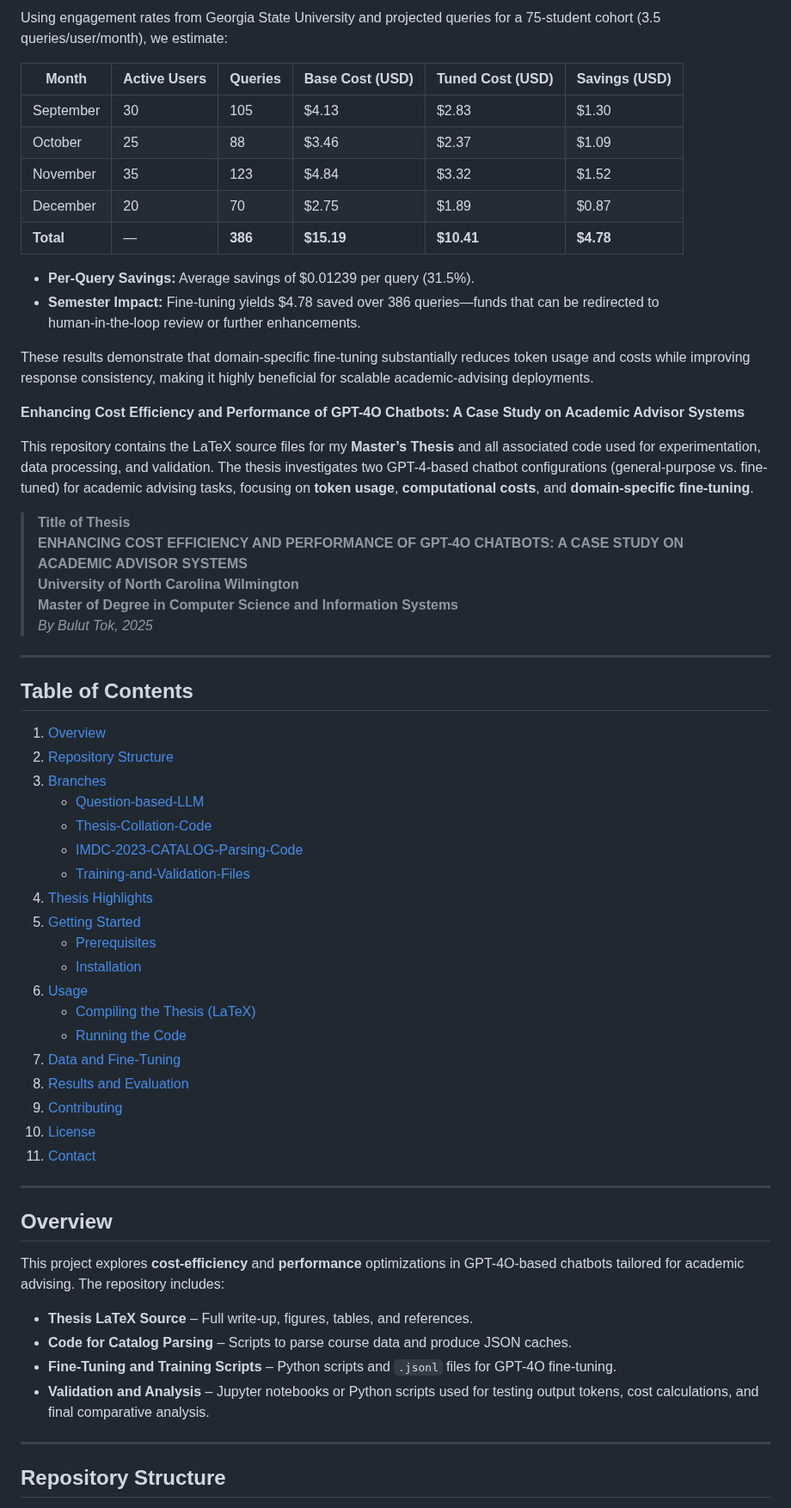
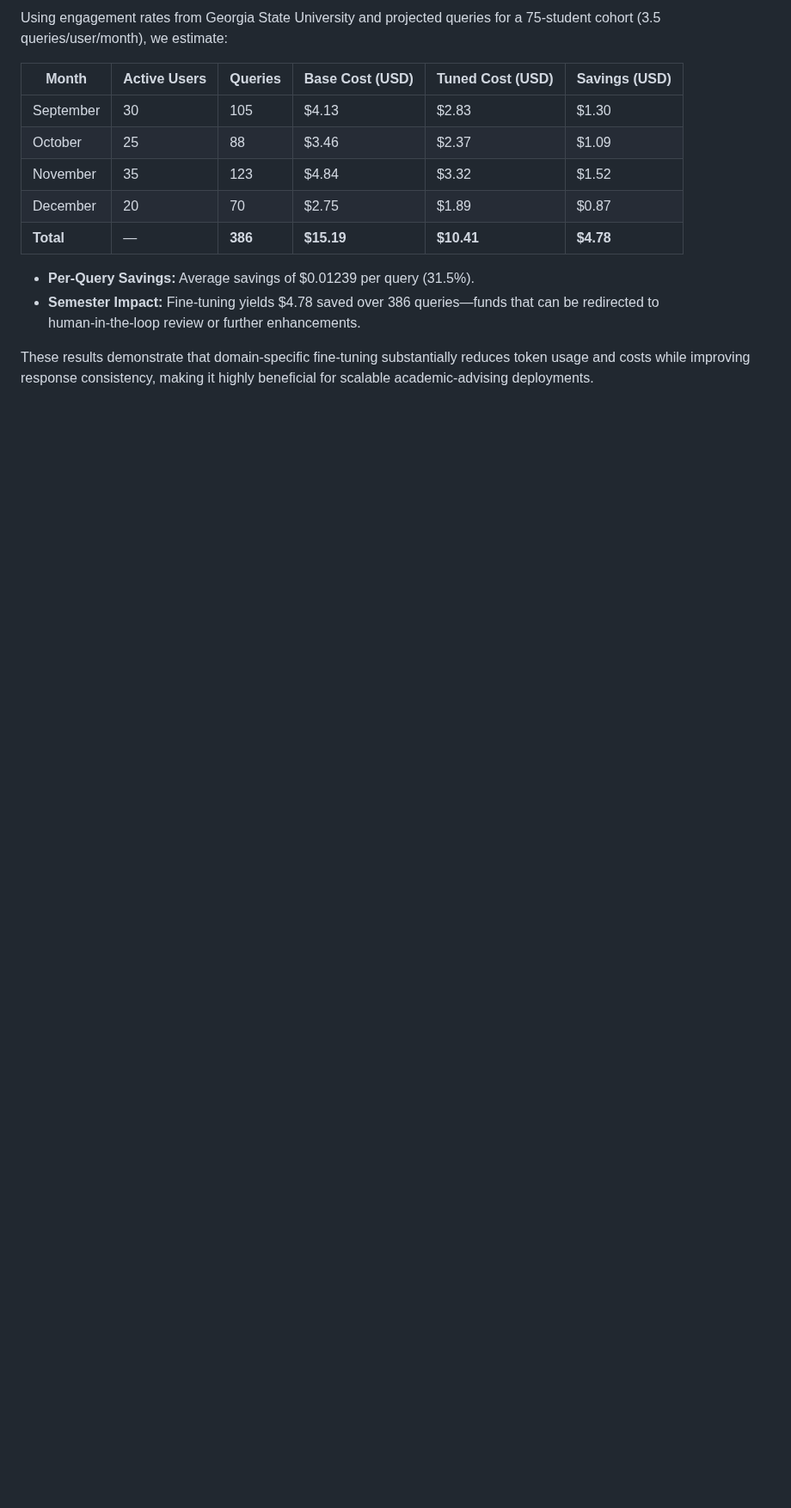
Before and after one commit to BulutTok/Thesis-Work, a Markdown page: README.md, the part around one of its changes. Shown at 86% size. Rendered like a GitHub page; blank space fills up the shorter version.

```diff
--- a/README.md
+++ b/README.md
@@ -130,50 +137,3 @@ These results demonstrate that domain‑specific fine‑tuning substantially red
 
 
 
-**Enhancing Cost Efficiency and Performance of GPT-4O Chatbots: A Case Study on Academic Advisor Systems**
-
-This repository contains the LaTeX source files for my **Master’s Thesis** and all associated code used for experimentation, data processing, and validation. The thesis investigates two GPT-4-based chatbot configurations (general-purpose vs. fine-tuned) for academic advising tasks, focusing on **token usage**, **computational costs**, and **domain-specific fine-tuning**.
-
-> **Title of Thesis**
-> **ENHANCING COST EFFICIENCY AND PERFORMANCE OF GPT-4O CHATBOTS: A CASE STUDY ON ACADEMIC ADVISOR SYSTEMS**
-> **University of North Carolina Wilmington**
-> **Master of Degree in Computer Science and Information Systems**
-> *By Bulut Tok, 2025*
-
----
-
-## Table of Contents
-1. [Overview](#overview)
-2. [Repository Structure](#repository-structure)
-3. [Branches](#branches)
-   - [Question-based-LLM](#question-based-llm)
-   - [Thesis-Collation-Code](#thesis-collation-code)
-   - [IMDC-2023-CATALOG-Parsing-Code](#imdc-2023-catalog-parsing-code)
-   - [Training-and-Validation-Files](#training-and-validation-files)
-4. [Thesis Highlights](#thesis-highlights)
-5. [Getting Started](#getting-started)
-   - [Prerequisites](#prerequisites)
-   - [Installation](#installation)
-6. [Usage](#usage)
-   - [Compiling the Thesis (LaTeX)](#compiling-the-thesis-latex)
-   - [Running the Code](#running-the-code)
-7. [Data and Fine-Tuning](#data-and-fine-tuning)
-8. [Results and Evaluation](#results-and-evaluation)
-9. [Contributing](#contributing)
-10. [License](#license)
-11. [Contact](#contact)
-
----
-
-## Overview
-This project explores **cost-efficiency** and **performance** optimizations in GPT-4O-based chatbots tailored for academic advising. The repository includes:
-
-- **Thesis LaTeX Source** – Full write-up, figures, tables, and references.
-- **Code for Catalog Parsing** – Scripts to parse course data and produce JSON caches.
-- **Fine-Tuning and Training Scripts** – Python scripts and `.jsonl` files for GPT-4O fine-tuning.
-- **Validation and Analysis** – Jupyter notebooks or Python scripts used for testing output tokens, cost calculations, and final comparative analysis.
-
----
-
-## Repository Structure
-
```
Also changed, not shown: other parts of README.md (+20 -37 lines).
